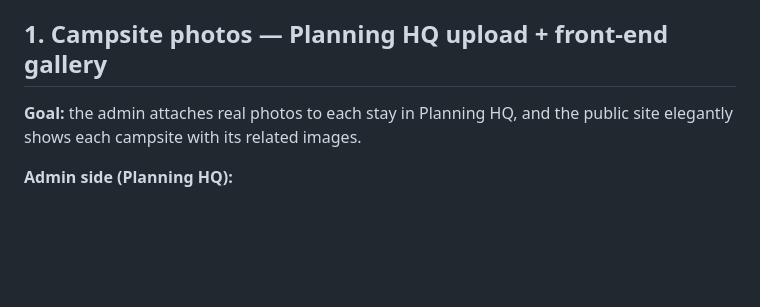
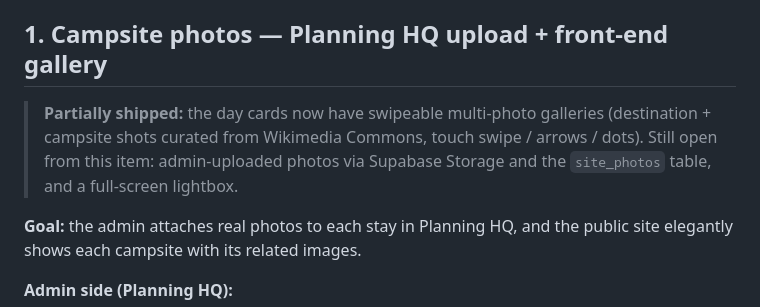
Before and after one commit to aphile-m/namibia-expedition, a Markdown page: BACKLOG.md, the part around the change. Rendered like a GitHub page; blank space fills up the shorter version.

Commit message:
Backlog: note shipped gallery portion of item 1
Co-Authored-By: Claude Fable 5 <noreply@anthropic.com>
Claude-Session: https://claude.ai/code/session_01GNH1c31HJfH3qxqo4Gp1om

```diff
--- a/BACKLOG.md
+++ b/BACKLOG.md
@@ -4,6 +4,12 @@ Feature ideas agreed for a future phase. Ship one per phase, with its own
 `supabase-phaseN-*.sql` migration when schema is needed.
 
 ## 1. Campsite photos — Planning HQ upload + front-end gallery
+
+> **Partially shipped:** the day cards now have swipeable multi-photo
+> galleries (destination + campsite shots curated from Wikimedia
+> Commons, touch swipe / arrows / dots). Still open from this item:
+> admin-uploaded photos via Supabase Storage and the `site_photos`
+> table, and a full-screen lightbox.
 
 **Goal:** the admin attaches real photos to each stay in Planning HQ, and the
 public site elegantly shows each campsite with its related images.
```
